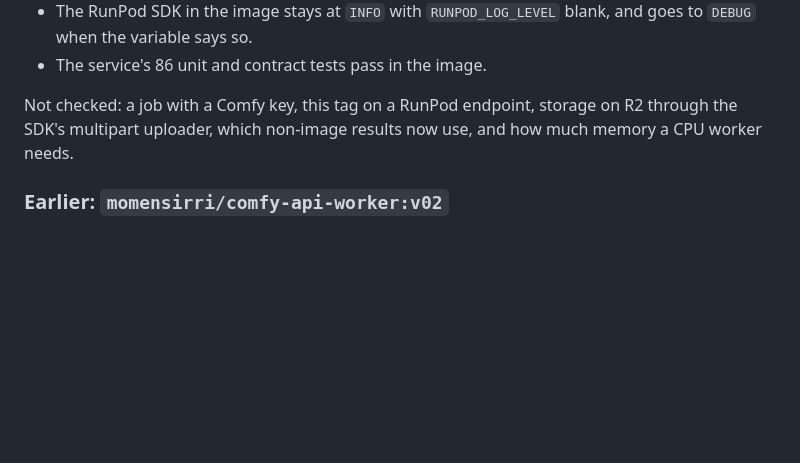
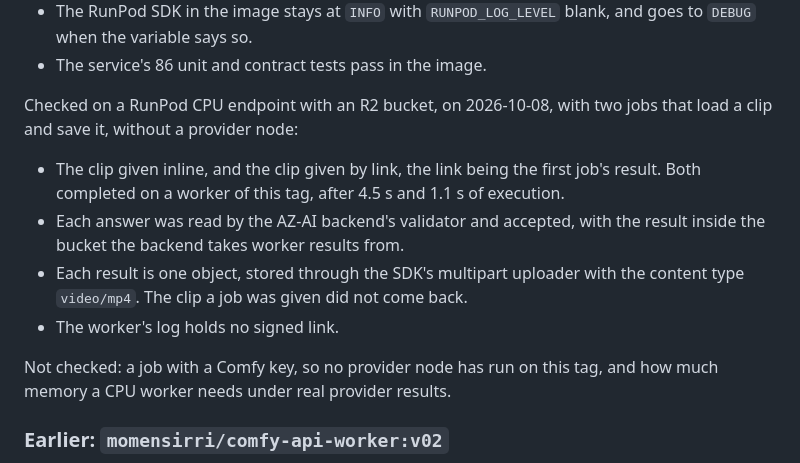
Before and after one commit to MomenSirri/comfyui-worker-suite, a Markdown page: docs/builds.md, the part around the change. GitHub-like rendering; blank space fills up the shorter version.

Commit message:
docs: add what two jobs on a RunPod endpoint showed for comfy-api-worker v03
The endpoint that runs this worker was moved to v03, and two jobs without a
provider node ran on it: a clip given inline and a clip given by link. The
record of v03 now says what they showed, in place of the two lines that listed
a RunPod endpoint and R2 as not checked.

```diff
--- a/docs/builds.md
+++ b/docs/builds.md
@@ -121,9 +121,20 @@ Checked on a workstation, in the container without a GPU:
   goes to `DEBUG` when the variable says so.
 - The service's 86 unit and contract tests pass in the image.
 
-Not checked: a job with a Comfy key, this tag on a RunPod endpoint, storage on
-R2 through the SDK's multipart uploader, which non-image results now use, and
-how much memory a CPU worker needs.
+Checked on a RunPod CPU endpoint with an R2 bucket, on 2026-10-08, with two
+jobs that load a clip and save it, without a provider node:
+
+- The clip given inline, and the clip given by link, the link being the first
+  job's result. Both completed on a worker of this tag, after 4.5 s and 1.1 s
+  of execution.
+- Each answer was read by the AZ-AI backend's validator and accepted, with the
+  result inside the bucket the backend takes worker results from.
+- Each result is one object, stored through the SDK's multipart uploader with
+  the content type `video/mp4`. The clip a job was given did not come back.
+- The worker's log holds no signed link.
+
+Not checked: a job with a Comfy key, so no provider node has run on this tag,
+and how much memory a CPU worker needs under real provider results.
 
 ### Earlier: `momensirri/comfy-api-worker:v02`
 
```
